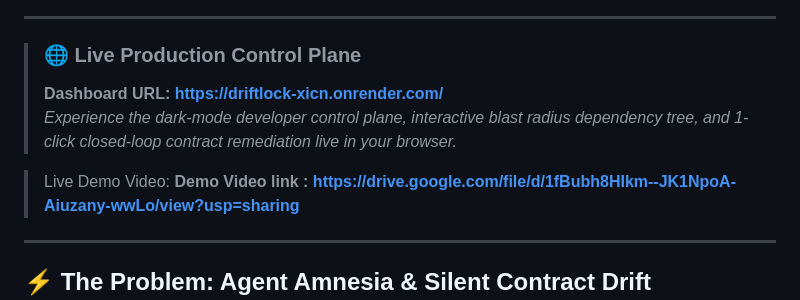
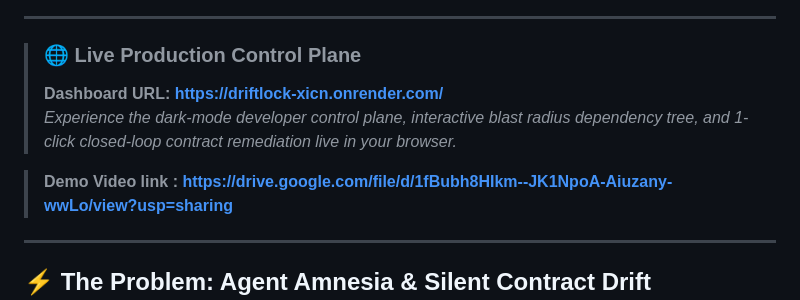
Before and after one commit to Jishnu1618/Driftlock, a Markdown page: README.md, the part around the change. Drawn GitHub-style.

Commit message:
Remove live demo video link from README
Removed the live demo video link from the README.

```diff
--- a/README.md
+++ b/README.md
@@ -16,7 +16,6 @@
 > *Experience the dark-mode developer control plane, interactive blast radius dependency tree, and 1-click closed-loop contract remediation live in your browser.*
 
 
->Live Demo Video:
 > **Demo Video link :** [**https://drive.google.com/file/d/1fBubh8HIkm--JK1NpoA-Aiuzany-wwLo/view?usp=sharing**](https://drive.google.com/file/d/1fBubh8HIkm--JK1NpoA-Aiuzany-wwLo/view?usp=sharing/)
 ---
 
```
